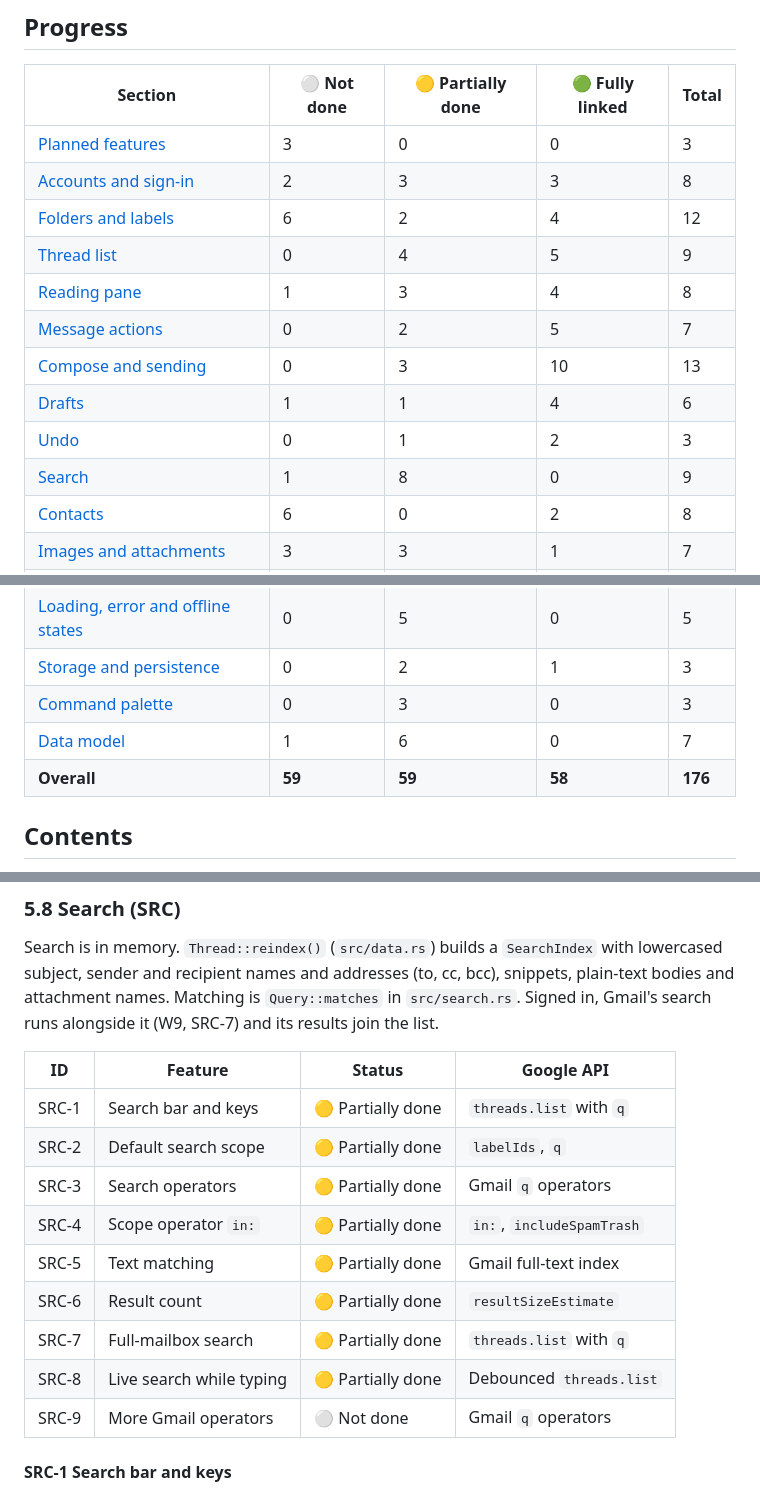
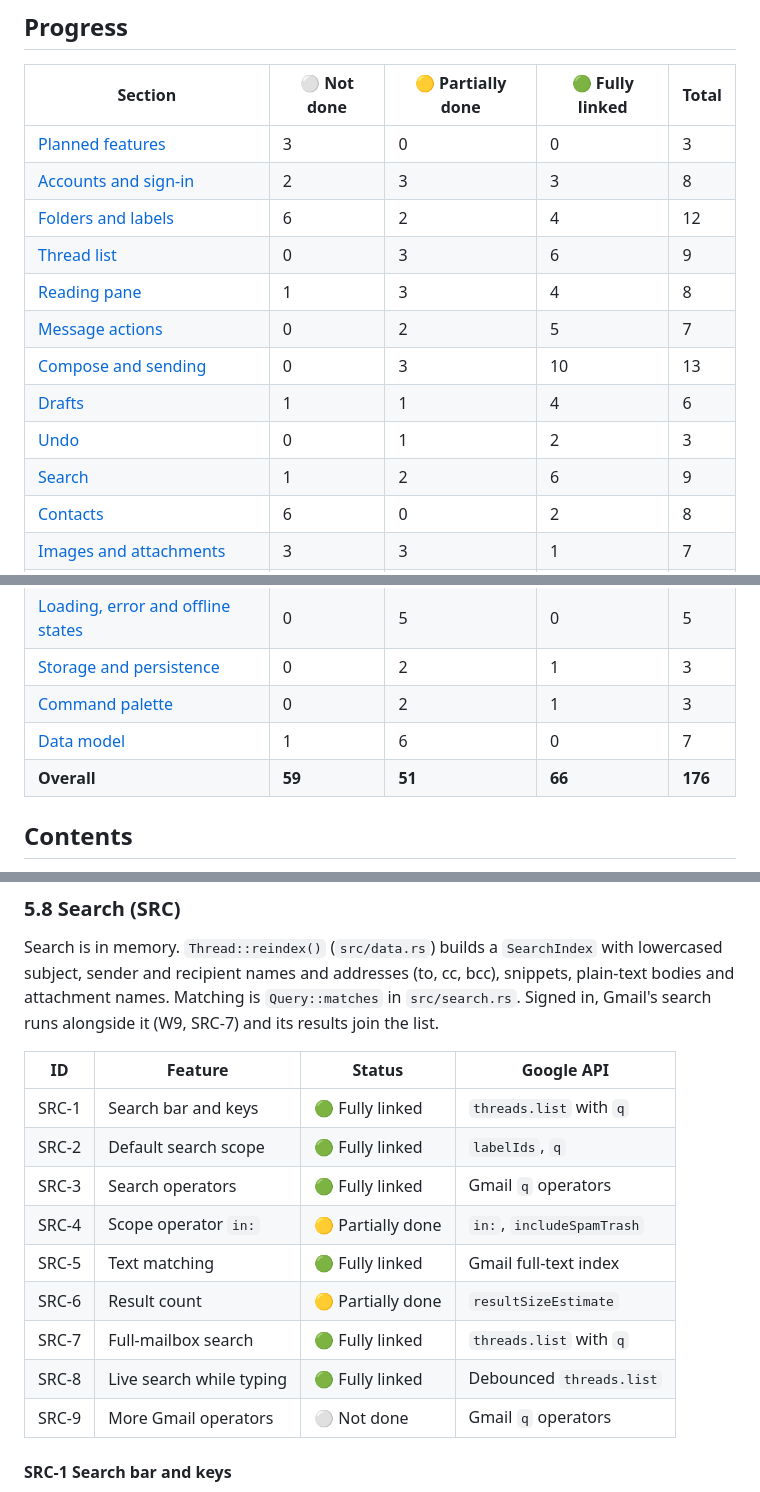
Before and after one commit to y-u-s-u-f/Pigeon, a Markdown page: docs/ROADMAP.md, 3 parts joined by grey strips. Rendered like a GitHub page.

Commit message:
Roadmap: search and paging fully linked (T3a); in:sent scope and count pending a fix

```diff
--- a/docs/ROADMAP.md
+++ b/docs/ROADMAP.md
@@ -19,13 +19,13 @@ To update: change the status cell in the area's table, then the counts below.
 | [Planned features](#3-planned-features-pln) | 3 | 0 | 0 | 3 |
 | [Accounts and sign-in](#4-accounts-and-sign-in-acc) | 2 | 3 | 3 | 8 |
 | [Folders and labels](#51-folders-and-labels-fol) | 6 | 2 | 4 | 12 |
-| [Thread list](#52-thread-list-lst) | 0 | 4 | 5 | 9 |
+| [Thread list](#52-thread-list-lst) | 0 | 3 | 6 | 9 |
 | [Reading pane](#53-reading-pane-rdr) | 1 | 3 | 4 | 8 |
 | [Message actions](#54-message-and-thread-actions-act) | 0 | 2 | 5 | 7 |
 | [Compose and sending](#55-compose-and-sending-cmp) | 0 | 3 | 10 | 13 |
 | [Drafts](#56-drafts-drf) | 1 | 1 | 4 | 6 |
 | [Undo](#57-undo-und) | 0 | 1 | 2 | 3 |
-| [Search](#58-search-src) | 1 | 8 | 0 | 9 |
+| [Search](#58-search-src) | 1 | 2 | 6 | 9 |
 | [Contacts](#59-contacts-con) | 6 | 0 | 2 | 8 |
 | [Images and attachments](#510-images-and-attachments-att) | 3 | 3 | 1 | 7 |
 | [Links](#511-links-lnk) | 2 | 1 | 0 | 3 |
@@ -35,9 +35,9 @@ To update: change the status cell in the area's table, then the counts below.
 | [Notifications and background](#72-notifications-and-background-ntf) | 3 | 0 | 0 | 3 |
 | [Loading, error and offline states](#73-loading-error-and-offline-states-sta) | 0 | 5 | 0 | 5 |
 | [Storage and persistence](#81-storage-and-persistence-per) | 0 | 2 | 1 | 3 |
-| [Command palette](#82-command-palette-pal) | 0 | 3 | 0 | 3 |
+| [Command palette](#82-command-palette-pal) | 0 | 2 | 1 | 3 |
 | [Data model](#83-data-model-dat) | 1 | 6 | 0 | 7 |
-| **Overall** | **59** | **59** | **58** | **176** |
+| **Overall** | **59** | **51** | **66** | **176** |
 
 ## Contents
 
@@ -592,14 +592,14 @@ Search is in memory. `Thread::reindex()` (`src/data.rs`) builds a `SearchIndex`
 
 | ID | Feature | Status | Google API |
 | --- | --- | --- | --- |
-| SRC-1 | Search bar and keys | 🟡 Partially done | `threads.list` with `q` |
-| SRC-2 | Default search scope | 🟡 Partially done | `labelIds`, `q` |
-| SRC-3 | Search operators | 🟡 Partially done | Gmail `q` operators |
+| SRC-1 | Search bar and keys | 🟢 Fully linked | `threads.list` with `q` |
+| SRC-2 | Default search scope | 🟢 Fully linked | `labelIds`, `q` |
+| SRC-3 | Search operators | 🟢 Fully linked | Gmail `q` operators |
 | SRC-4 | Scope operator `in:` | 🟡 Partially done | `in:`, `includeSpamTrash` |
-| SRC-5 | Text matching | 🟡 Partially done | Gmail full-text index |
+| SRC-5 | Text matching | 🟢 Fully linked | Gmail full-text index |
 | SRC-6 | Result count | 🟡 Partially done | `resultSizeEstimate` |
-| SRC-7 | Full-mailbox search | 🟡 Partially done | `threads.list` with `q` |
-| SRC-8 | Live search while typing | 🟡 Partially done | Debounced `threads.list` |
+| SRC-7 | Full-mailbox search | 🟢 Fully linked | `threads.list` with `q` |
+| SRC-8 | Live search while typing | 🟢 Fully linked | Debounced `threads.list` |
 | SRC-9 | More Gmail operators | ⚪ Not done | Gmail `q` operators |
 
 #### SRC-1 Search bar and keys
```
Also changed, not shown: other parts of docs/ROADMAP.md (+2 -2 lines).
